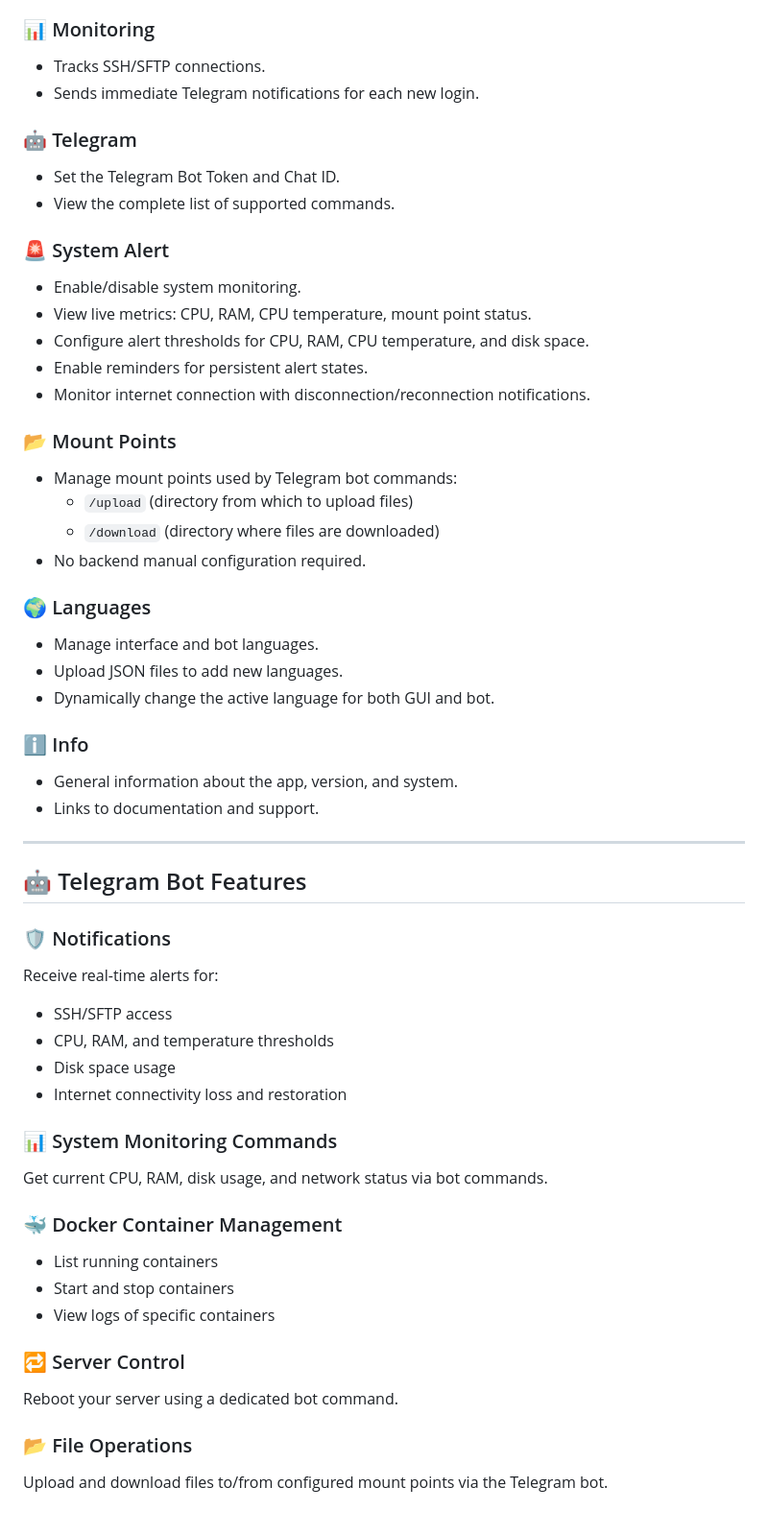
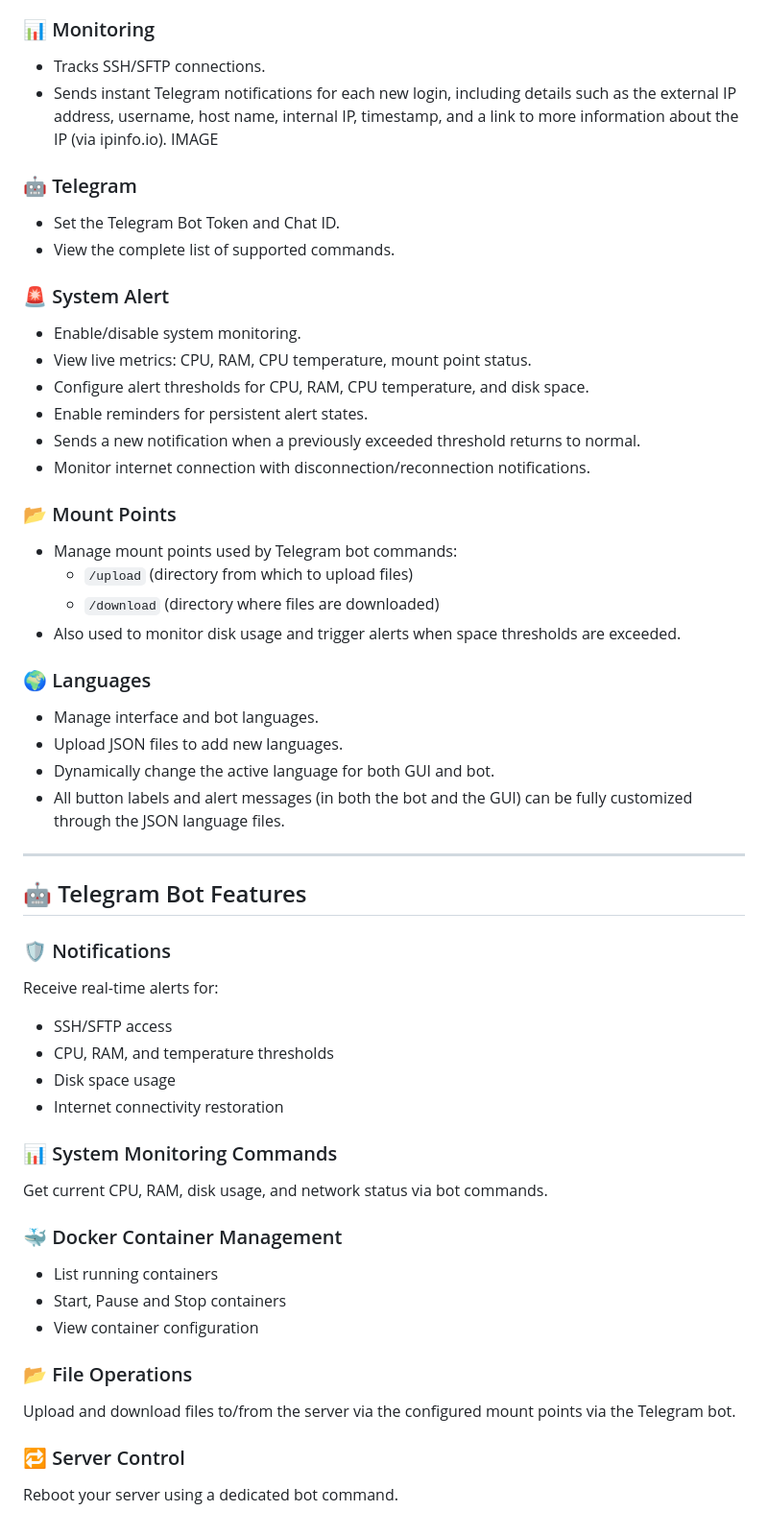
Before and after one commit to savergiggio/Server-Monitoring-Telegram-Bot-System, a Markdown page: README.md, the part around the change. Shown at 96% size. GitHub-like rendering.

```diff
--- a/README.md
+++ b/README.md
@@ -52,8 +52,8 @@ The GUI is organized into tabs for simple and clear management:
 
 ### 📊 Monitoring
 - Tracks SSH/SFTP connections.
-- Sends immediate Telegram notifications for each new login.
-
+- Sends instant Telegram notifications for each new login, including details such as the external IP address, username, host name, internal IP, timestamp, and a link to more information about the IP (via ipinfo.io).
+IMAGE
 ### 🤖 Telegram
 - Set the Telegram Bot Token and Chat ID.
 - View the complete list of supported commands.
@@ -63,24 +63,20 @@ The GUI is organized into tabs for simple and clear management:
 - View live metrics: CPU, RAM, CPU temperature, mount point status.
 - Configure alert thresholds for CPU, RAM, CPU temperature, and disk space.
 - Enable reminders for persistent alert states.
+- Sends a new notification when a previously exceeded threshold returns to normal.
 - Monitor internet connection with disconnection/reconnection notifications.
 
 ### 📂 Mount Points
 - Manage mount points used by Telegram bot commands:
   - `/upload` (directory from which to upload files)
   - `/download` (directory where files are downloaded)
-- No backend manual configuration required.
+- Also used to monitor disk usage and trigger alerts when space thresholds are exceeded.
 
 ### 🌍 Languages
 - Manage interface and bot languages.
 - Upload JSON files to add new languages.
 - Dynamically change the active language for both GUI and bot.
-
-### ℹ️ Info
-- General information about the app, version, and system.
-- Links to documentation and support.
-
-
+- All button labels and alert messages (in both the bot and the GUI) can be fully customized through the JSON language files.
 
 ---
 ## 🤖 Telegram Bot Features
@@ -90,18 +86,18 @@ Receive real-time alerts for:
 - SSH/SFTP access
 - CPU, RAM, and temperature thresholds
 - Disk space usage
-- Internet connectivity loss and restoration
+- Internet connectivity restoration
 
 ### 📊 System Monitoring Commands
 Get current CPU, RAM, disk usage, and network status via bot commands.
 
 ### 🐳 Docker Container Management
 - List running containers
-- Start and stop containers
-- View logs of specific containers
+- Start, Pause and Stop containers
+- View container configuration
+
+### 📂 File Operations
+Upload and download files to/from the server via the configured mount points via the Telegram bot.
 
 ### 🔁 Server Control
 Reboot your server using a dedicated bot command.
-
-### 📂 File Operations
-Upload and download files to/from configured mount points via the Telegram bot.
```
